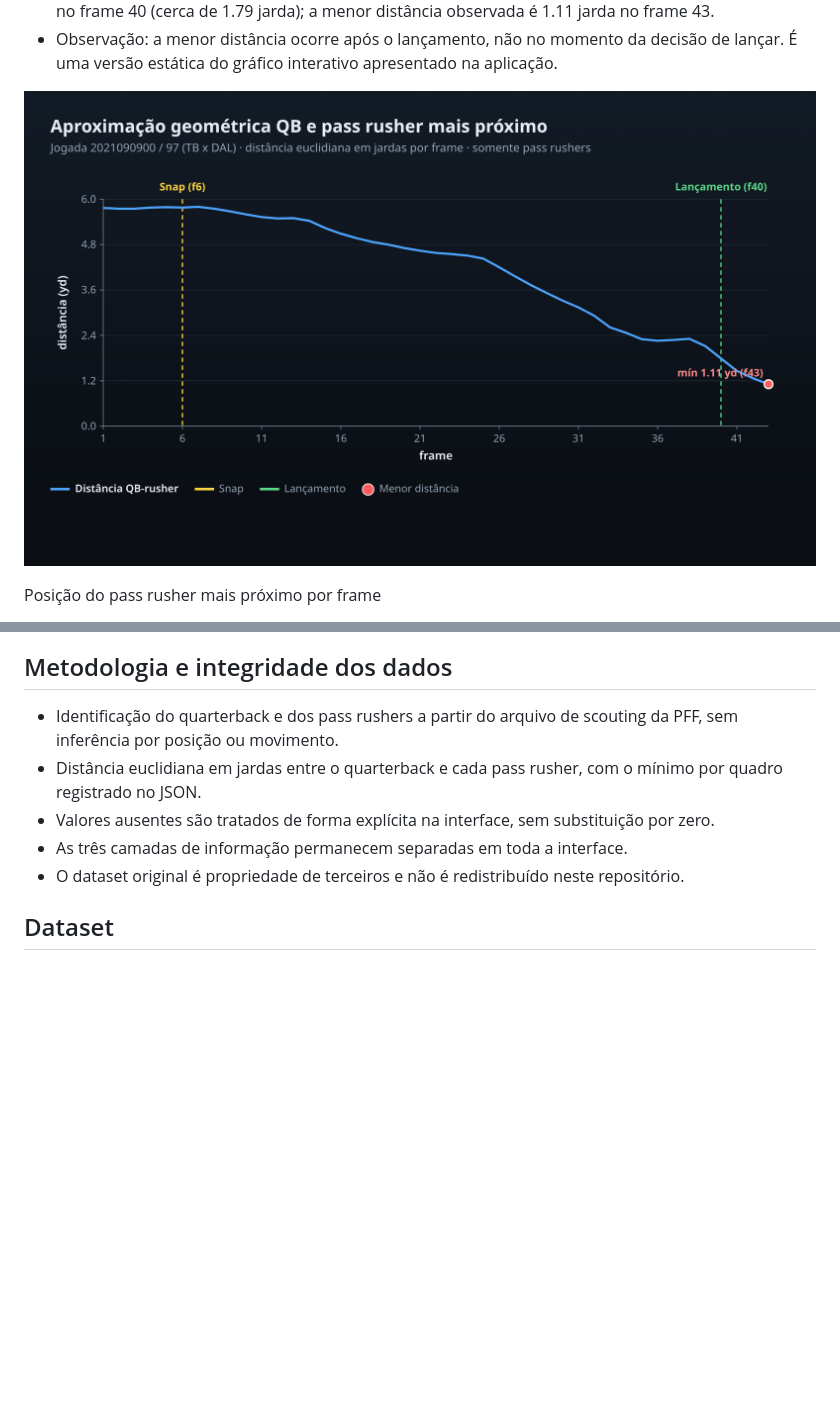
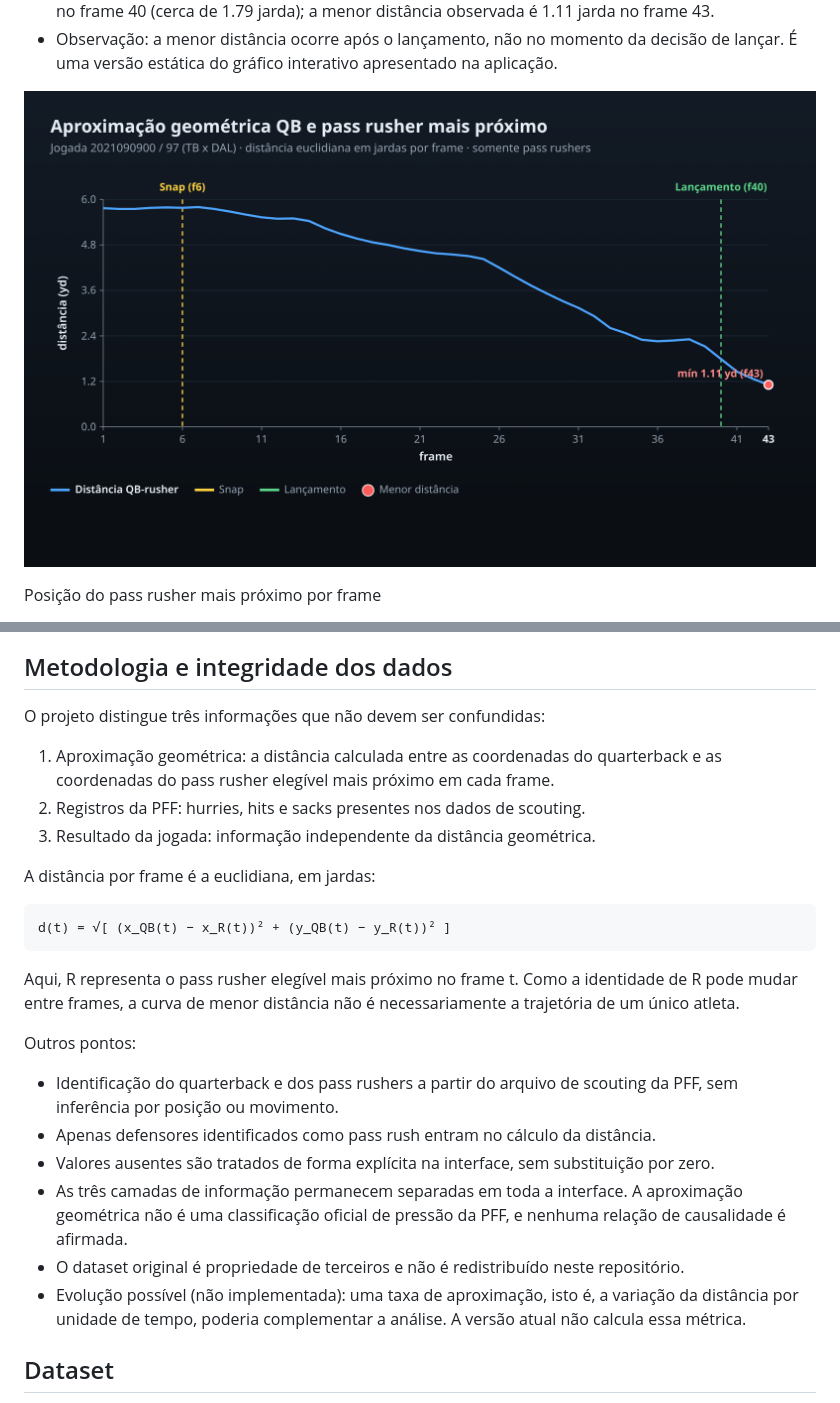
Before and after one commit to Nayanearaujo/nfl-pressure-lab, a Markdown page: README.md, 2 parts joined by grey strips. Drawn GitHub-style; pictures changed too: docs/images/distance-timeline.png; blank space fills up the shorter version.

````diff
--- a/README.md
+++ b/README.md
@@ -250,11 +246,28 @@ Eventos e estatísticas
 
 ## Metodologia e integridade dos dados
 
+O projeto distingue três informações que não devem ser confundidas:
+
+1. Aproximação geométrica: a distância calculada entre as coordenadas do quarterback e as coordenadas do pass rusher elegível mais próximo em cada frame.
+2. Registros da PFF: hurries, hits e sacks presentes nos dados de scouting.
+3. Resultado da jogada: informação independente da distância geométrica.
+
+A distância por frame é a euclidiana, em jardas:
+
+```
+d(t) = √[ (x_QB(t) − x_R(t))² + (y_QB(t) − y_R(t))² ]
+```
+
+Aqui, R representa o pass rusher elegível mais próximo no frame t. Como a identidade de R pode mudar entre frames, a curva de menor distância não é necessariamente a trajetória de um único atleta.
+
+Outros pontos:
+
 - Identificação do quarterback e dos pass rushers a partir do arquivo de scouting da PFF, sem inferência por posição ou movimento.
-- Distância euclidiana em jardas entre o quarterback e cada pass rusher, com o mínimo por quadro registrado no JSON.
+- Apenas defensores identificados como pass rush entram no cálculo da distância.
 - Valores ausentes são tratados de forma explícita na interface, sem substituição por zero.
-- As três camadas de informação permanecem separadas em toda a interface.
+- As três camadas de informação permanecem separadas em toda a interface. A aproximação geométrica não é uma classificação oficial de pressão da PFF, e nenhuma relação de causalidade é afirmada.
 - O dataset original é propriedade de terceiros e não é redistribuído neste repositório.
+- Evolução possível (não implementada): uma taxa de aproximação, isto é, a variação da distância por unidade de tempo, poderia complementar a análise. A versão atual não calcula essa métrica.
 
 ## Dataset
 
````
Also changed, not shown: other parts of README.md (+17 -19 lines), docs/images/play-summary-card.png, docs/images/pocket-replay-fullfield.png, docs/images/pocket-replay-pocketfocus.png.
